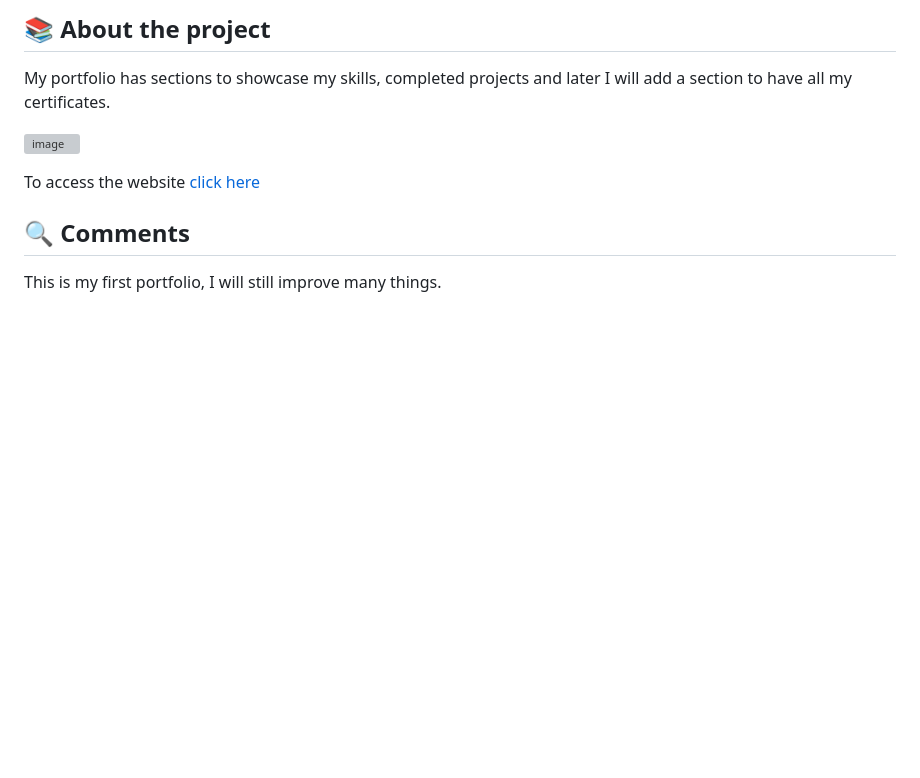
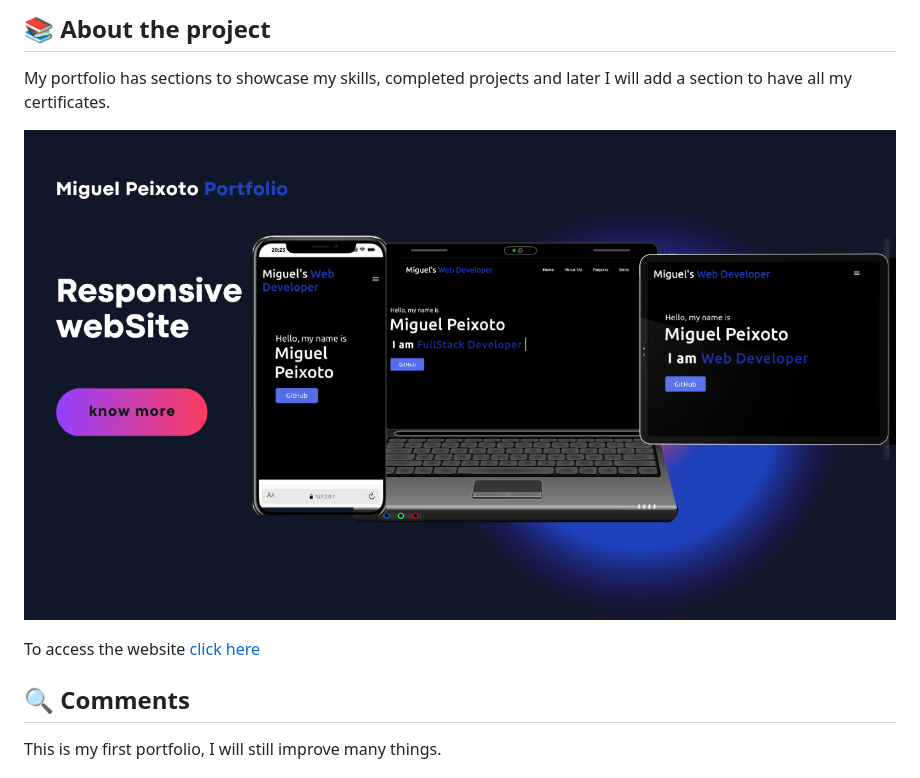
Before and after one commit to devmgdp/my-portfolio, a Markdown page: README.md, the part around the change printed below. Drawn GitHub-style; pictures changed too: img/WebSite-Responsive.png (added); blank space fills up the shorter version; grey boxes are pictures that could not be loaded.

Commit message:
portfolio -v 2.1

```diff
--- a/README.md
+++ b/README.md
@@ -5,5 +5,5 @@ Hello how are you? My name is Miguel, I've been a FullStack developer for over 4
 ## 📚 About the project
 My portfolio has sections to showcase my skills, completed projects and later I will add a section to have all my certificates.
 
-![image](https://github.com/devmgdp/my-portfolio/assets/89532007/9c199dd5-8f63-45d2-a9e1-fa619645f95a)
+![image](/img/WebSite-Responsive.png)
 
```
Also changed, not shown: other parts of README.md (+1 -1 lines), img/spotify-clone.png (added), 1 other file.
